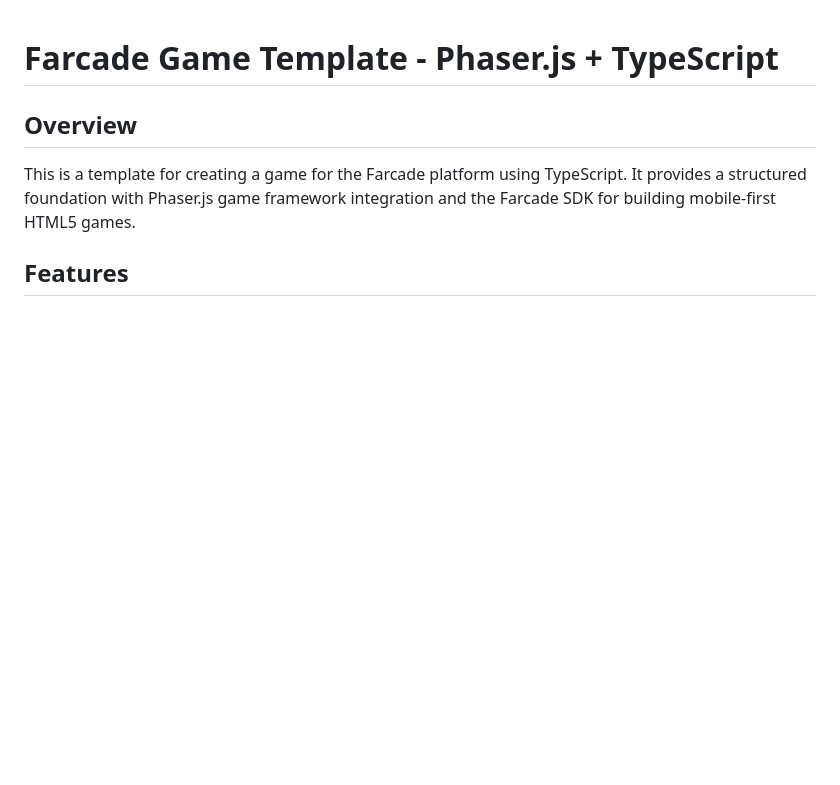
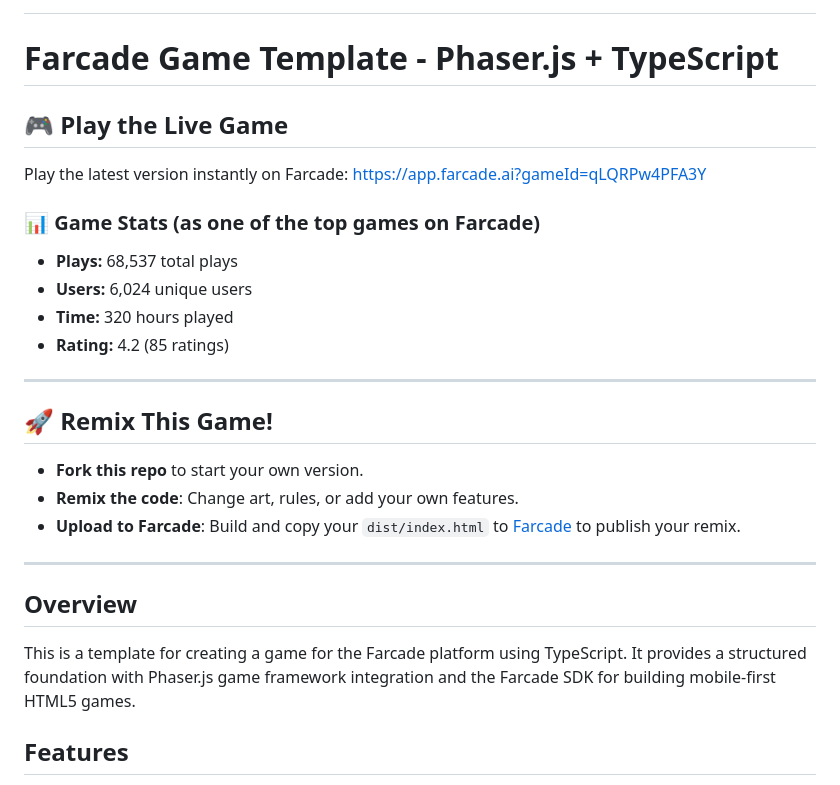
Before and after one commit to mrpapawheelie/sticks-farcade-game, a Markdown page: README.md, the part around one of its changes. GitHub-like rendering; blank space fills up the shorter version.

Commit message:
Update README with live game link, stats, remix instructions, and icon

```diff
--- a/README.md
+++ b/README.md
@@ -1,4 +3,25 @@
 # Farcade Game Template - Phaser.js + TypeScript
+
+## 🎮 Play the Live Game
+
+Play the latest version instantly on Farcade:
+[https://app.farcade.ai?gameId=qLQRPw4PFA3Y](https://app.farcade.ai?gameId=qLQRPw4PFA3Y)
+
+### 📊 Game Stats (as one of the top games on Farcade)
+- **Plays:** 68,537 total plays
+- **Users:** 6,024 unique users
+- **Time:** 320 hours played
+- **Rating:** 4.2 (85 ratings)
+
+---
+
+## 🚀 Remix This Game!
+
+- **Fork this repo** to start your own version.
+- **Remix the code**: Change art, rules, or add your own features.
+- **Upload to Farcade**: Build and copy your `dist/index.html` to [Farcade](https://app.farcade.ai) to publish your remix.
+
+---
 
 ## Overview
 
```
Also changed, not shown: other parts of README.md (+2 -0 lines).
